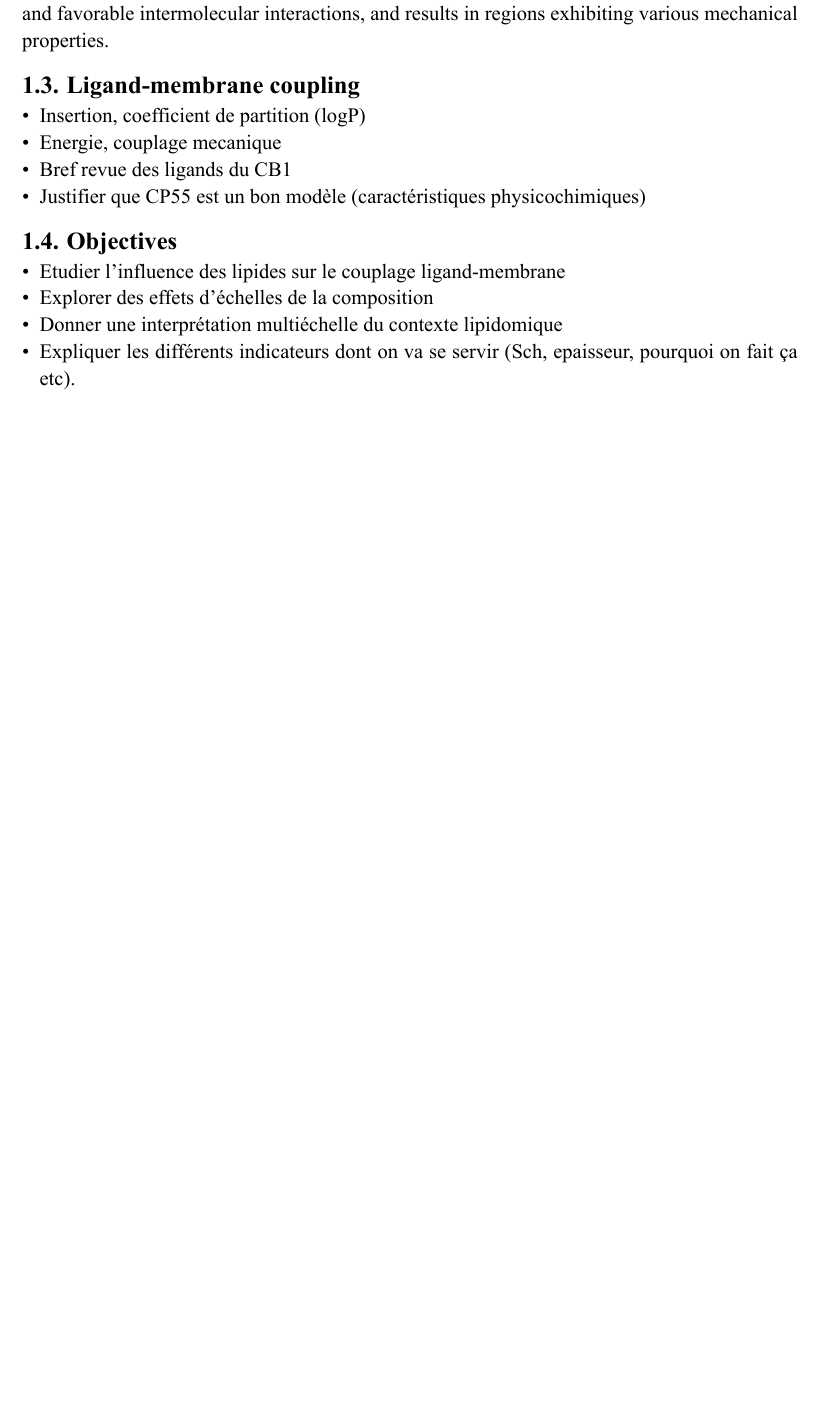
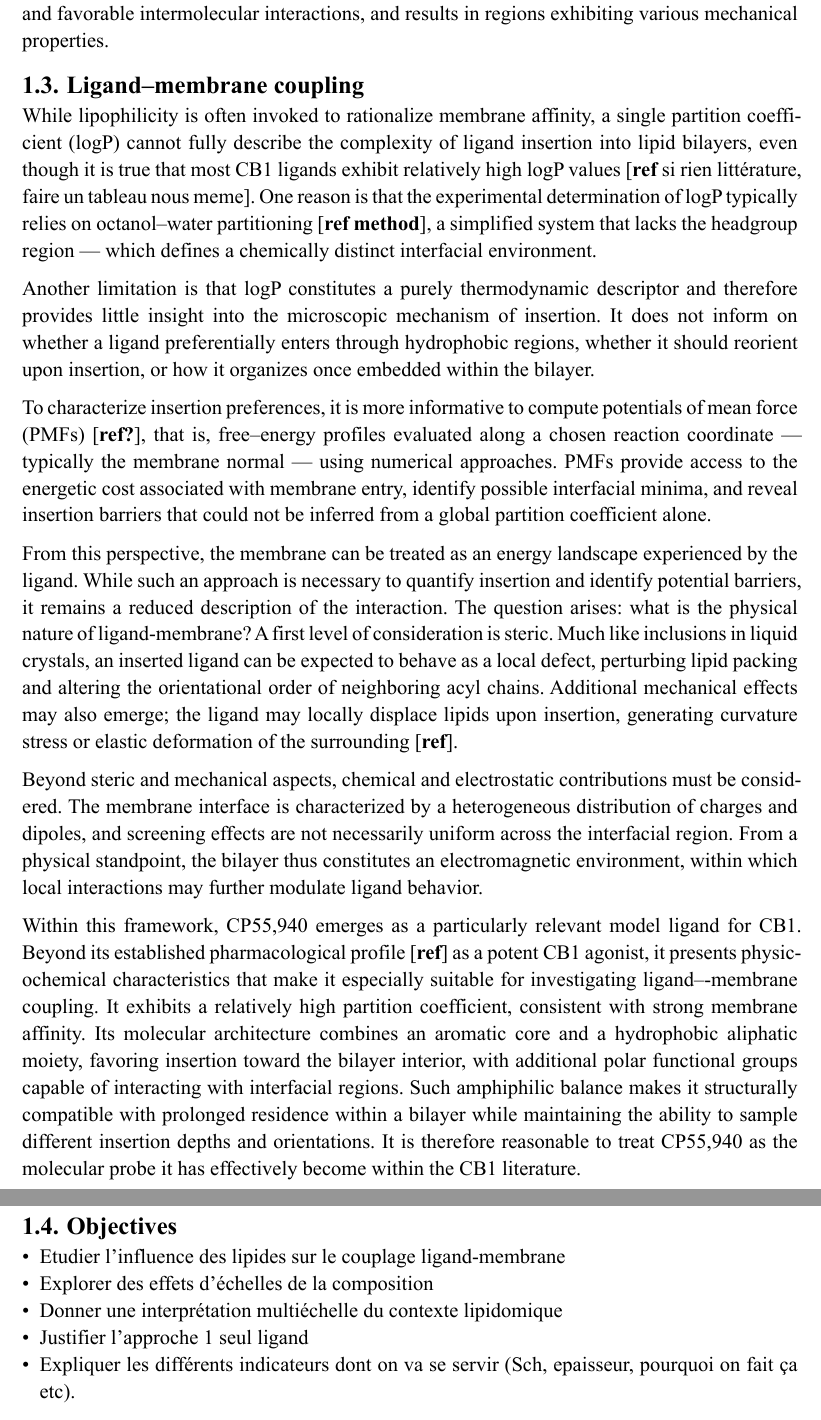
Before and after one commit to weld-lab/k3, a Typst document (src/main.typ): part of page 4 of 7 before the commit and two parts of pages 4 and 5 of 8 after it, the two joined at a grey line, cut so that both start at the same text, the shorter picture padded with empty space. The pictures show the PDF file src/main.pdf that the author committed with the source.

Commit message:
section 1.3

```diff
--- a/src/main.typ
+++ b/src/main.typ
@@ -105,16 +105,26 @@ Although phase equilibria are temperature-dependent, physiological conditions ty
 
 In multicomponent systems, compositional heterogeneity may emerge at larger length scales. Lipid--lipid interactions between different species can drive partial lateral demixing [*ref heberle*], leading to the formation of distinct domains within the same bilayer. Often discussed in the context of lipid rafts, this mesoscale structure reflects the balance between entropic mixing and favorable intermolecular interactions, and results in regions exhibiting various mechanical properties.
 
-== Ligand-membrane coupling
-- Insertion, coefficient de partition (logP)
-- Energie, couplage mecanique
-- Bref revue des ligands du CB1
-- Justifier que CP55 est un bon modèle (caractéristiques physicochimiques)
+== Ligand–membrane coupling
+
+While lipophilicity is often invoked to rationalize membrane affinity, a single partition coefficient (logP) cannot fully describe the complexity of ligand insertion into lipid bilayers, even though it is true that most CB1 ligands exhibit relatively high logP values [*ref* si rien littérature, faire un tableau nous meme]. One reason is that the experimental determination of logP typically relies on octanol--water partitioning [*ref method*], a simplified system that lacks the headgroup region --- which defines a chemically distinct interfacial environment.
+
+Another limitation is that logP constitutes a purely thermodynamic descriptor and therefore provides little insight into the microscopic mechanism of insertion. It does not inform on whether a ligand preferentially enters through hydrophobic regions, whether it should reorient upon insertion, or how it organizes once embedded within the bilayer.
+
+To characterize insertion preferences, it is more informative to compute potentials of mean force (PMFs) [*ref?*], that is, free--energy profiles evaluated along a chosen reaction coordinate --- typically the membrane normal --- using numerical approaches. PMFs provide access to the energetic cost associated with membrane entry, identify possible interfacial minima, and reveal insertion barriers that could not be inferred from a global partition coefficient alone.
+
+From this perspective, the membrane can be treated as an energy landscape experienced by the ligand. While such an approach is necessary to quantify insertion and identify potential barriers, it remains a reduced description of the interaction.  The question arises: what is the physical nature of ligand-membrane? A first level of consideration is steric. Much like inclusions in liquid crystals, an inserted ligand can be expected to behave as a local defect, perturbing lipid packing and altering the orientational order of neighboring acyl chains. Additional mechanical effects may also emerge; the ligand may locally displace lipids upon insertion, generating curvature stress or elastic deformation of the surrounding [*ref*].
+
+Beyond steric and mechanical aspects, chemical and electrostatic contributions must be considered. The membrane interface is characterized by a heterogeneous distribution of charges and dipoles, and screening effects are not necessarily uniform across the interfacial region. From a physical standpoint, the bilayer thus constitutes an electromagnetic environment, within which local interactions may further modulate ligand behavior.
+
+Within this framework, CP55,940 emerges as a particularly relevant model ligand for CB1. Beyond its established pharmacological profile [*ref*] as a potent CB1 agonist, it presents physicochemical characteristics that make it especially suitable for investigating ligand–-membrane coupling. It exhibits a relatively high partition coefficient, consistent with strong membrane affinity. Its molecular architecture combines an aromatic core and a hydrophobic aliphatic moiety, favoring insertion toward the bilayer interior, with additional polar functional groups capable of interacting with interfacial regions. Such amphiphilic balance makes it structurally compatible with prolonged residence within a bilayer while maintaining the ability to sample different insertion depths and orientations. It is therefore reasonable to treat CP55,940 as the molecular probe it has effectively become within the CB1 literature.
+
 
 == Objectives
 - Etudier l'influence des lipides sur le couplage ligand-membrane
 - Explorer des effets d'échelles de la composition
 - Donner une interprétation multiéchelle du contexte lipidomique
+- Justifier l'approche 1 seul ligand
 - Expliquer les différents indicateurs dont on va se servir (Sch, epaisseur, pourquoi on fait ça etc).
 
 
```
Also changed, not shown: src/main.pdf.
